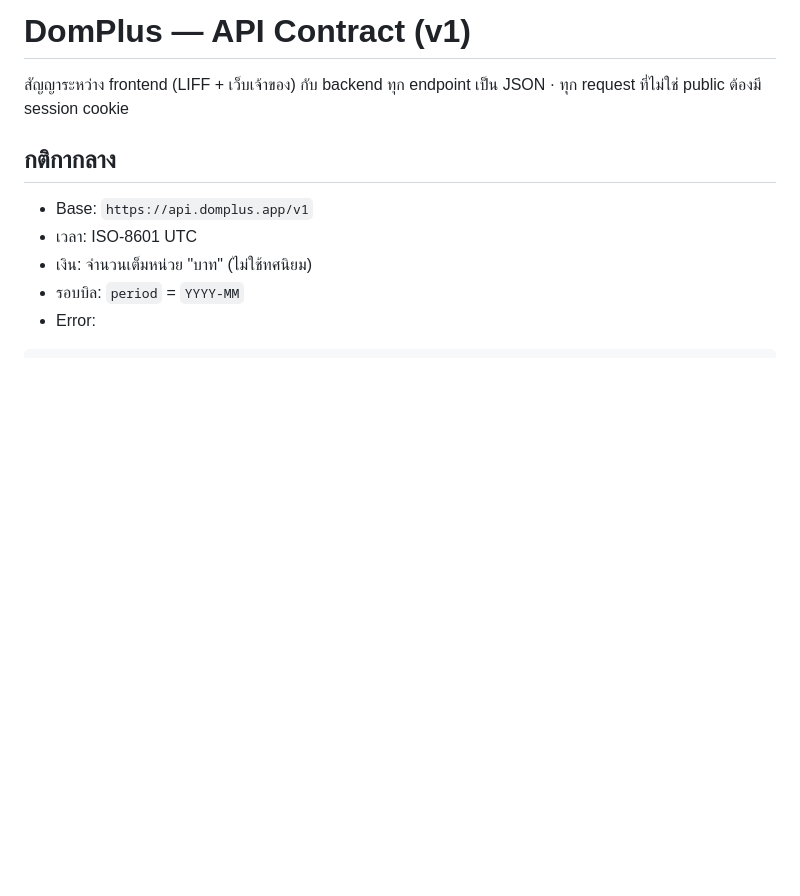
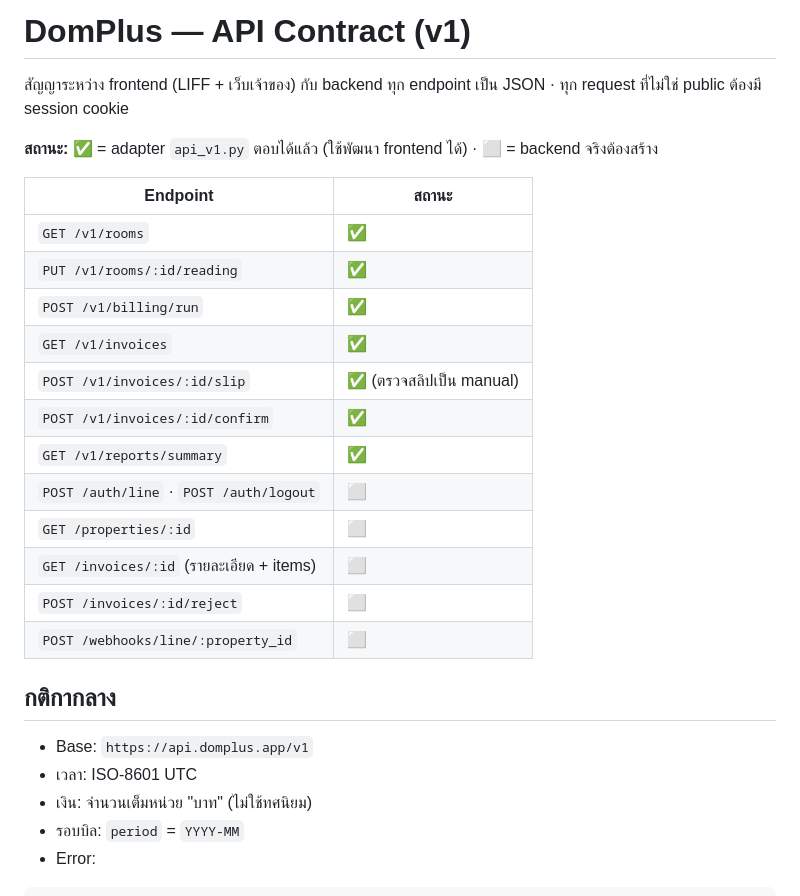
Before and after one commit to WinTuner/Dormplus-prototype, a Markdown page: docs/API.md, the part around the change. Rendered like a GitHub page; blank space fills up the shorter version.

```diff
--- a/docs/API.md
+++ b/docs/API.md
@@ -2,6 +2,23 @@
 
 สัญญาระหว่าง frontend (LIFF + เว็บเจ้าของ) กับ backend
 ทุก endpoint เป็น JSON · ทุก request ที่ไม่ใช่ public ต้องมี session cookie
+
+**สถานะ:** ✅ = adapter `api_v1.py` ตอบได้แล้ว (ใช้พัฒนา frontend ได้) · ⬜ = backend จริงต้องสร้าง
+
+| Endpoint | สถานะ |
+|---|---|
+| `GET /v1/rooms` | ✅ |
+| `PUT /v1/rooms/:id/reading` | ✅ |
+| `POST /v1/billing/run` | ✅ |
+| `GET /v1/invoices` | ✅ |
+| `POST /v1/invoices/:id/slip` | ✅ (ตรวจสลิปเป็น manual) |
+| `POST /v1/invoices/:id/confirm` | ✅ |
+| `GET /v1/reports/summary` | ✅ |
+| `POST /auth/line` · `POST /auth/logout` | ⬜ |
+| `GET /properties/:id` | ⬜ |
+| `GET /invoices/:id` (รายละเอียด + items) | ⬜ |
+| `POST /invoices/:id/reject` | ⬜ |
+| `POST /webhooks/line/:property_id` | ⬜ |
 
 ## กติกากลาง
 
```
Also changed, not shown: README.md (+43 -45 lines), docs/HANDOFF.md (+3 -1 lines), docs/web-owner.png (added), docs/web-tenant.png (added).
